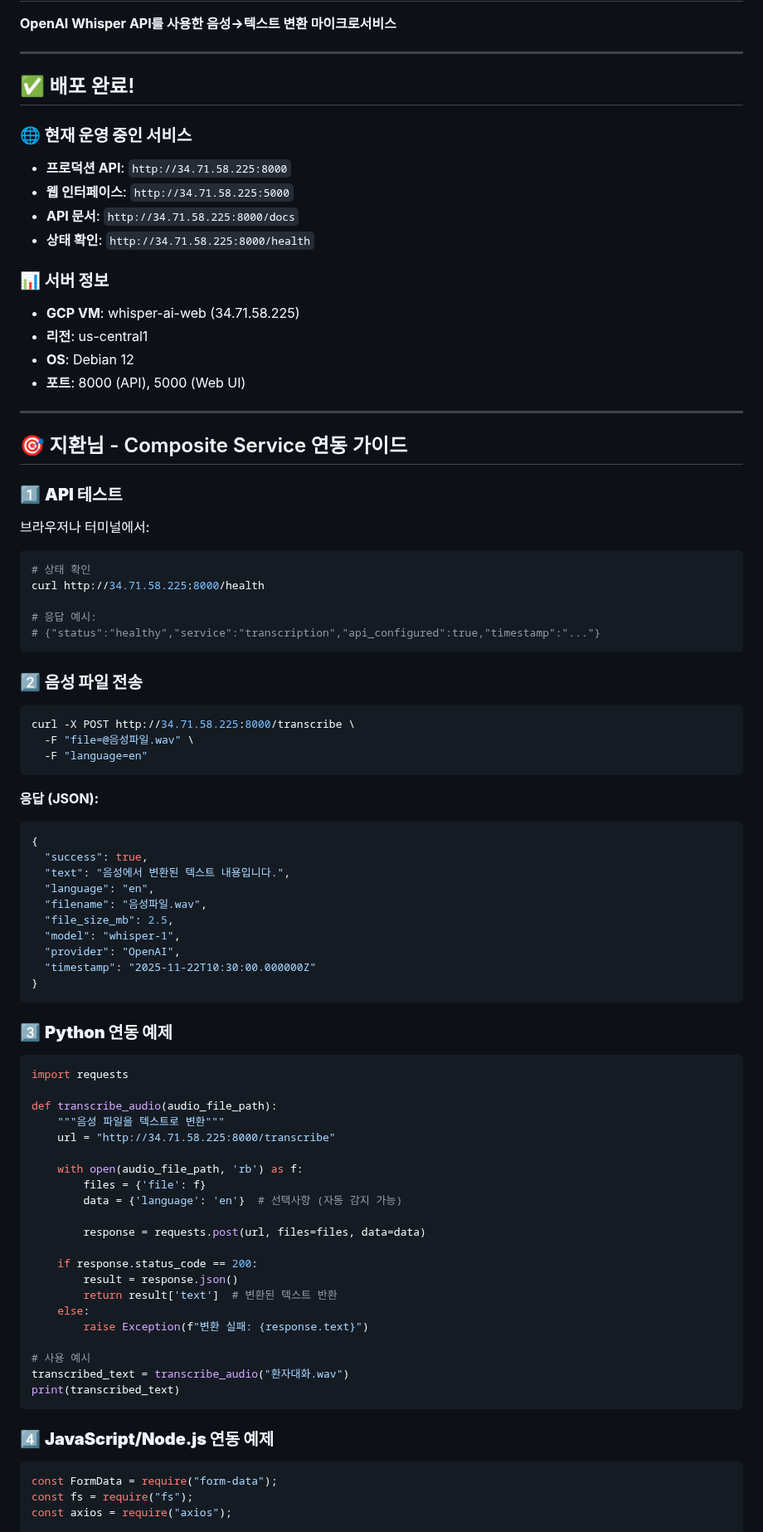
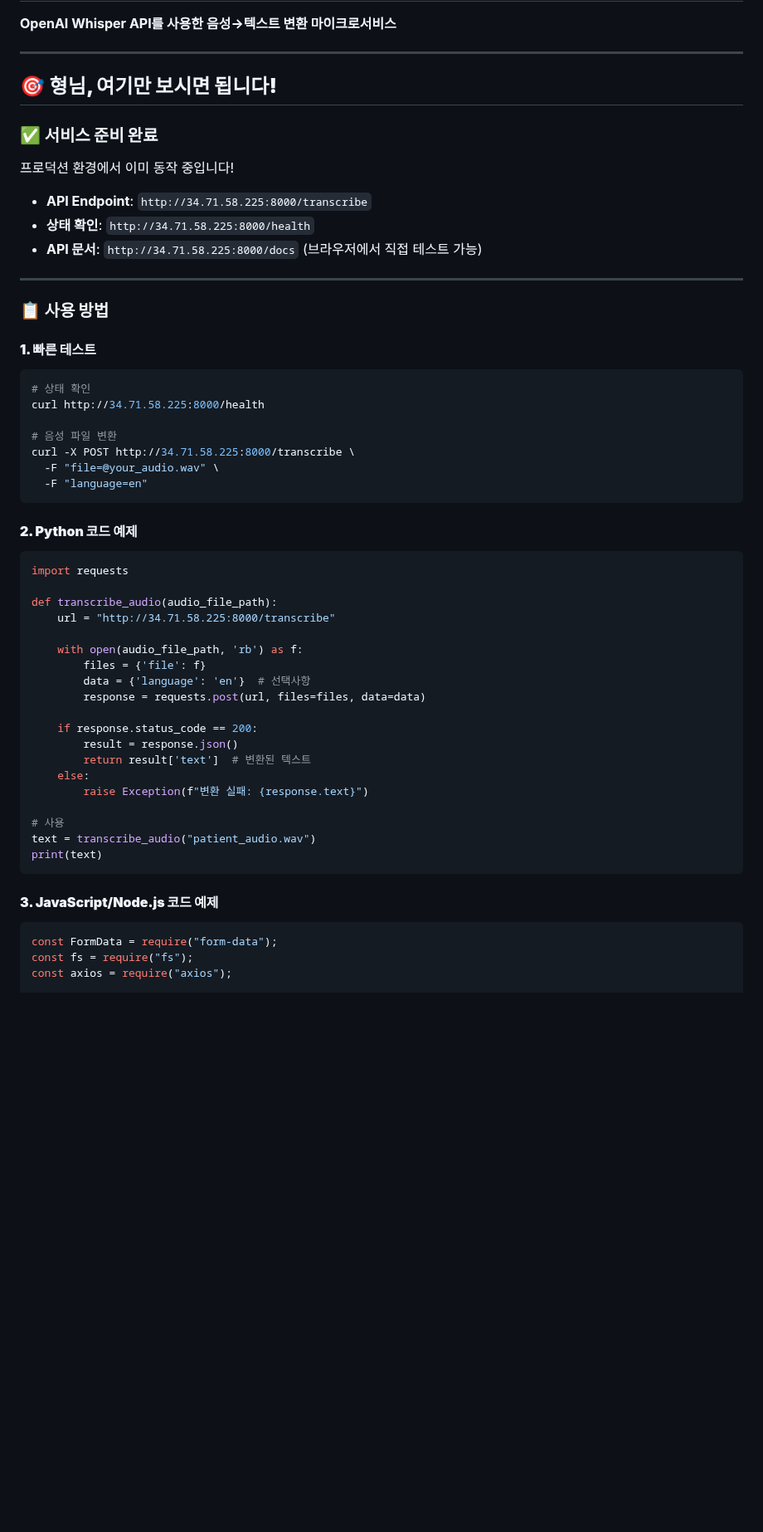
Before and after one commit to Snowtype/CloudComputing_Medtalk_Web, a Markdown page: README.md, the part around one of its changes. Shown at 83% size. Rendered like a GitHub page; blank space fills up the shorter version.

````diff
--- a/README.md
+++ b/README.md
@@ -4,88 +4,57 @@
 
 ---
 
-## ✅ 배포 완료!
+## 🎯 **형님, 여기만 보시면 됩니다!**
 
-### 🌐 **현재 운영 중인 서비스**
+### ✅ **서비스 준비 완료**
 
-- **프로덕션 API**: `http://34.71.58.225:8000`
-- **웹 인터페이스**: `http://34.71.58.225:5000`
-- **API 문서**: `http://34.71.58.225:8000/docs`
+프로덕션 환경에서 이미 동작 중입니다!
+
+- **API Endpoint**: `http://34.71.58.225:8000/transcribe`
 - **상태 확인**: `http://34.71.58.225:8000/health`
-
-### 📊 **서버 정보**
-
-- **GCP VM**: whisper-ai-web (34.71.58.225)
-- **리전**: us-central1
-- **OS**: Debian 12
-- **포트**: 8000 (API), 5000 (Web UI)
+- **API 문서**: `http://34.71.58.225:8000/docs` (브라우저에서 직접 테스트 가능)
 
 ---
 
-## 🎯 지환님 - Composite Service 연동 가이드
+### 📋 **사용 방법**
 
-### 1️⃣ **API 테스트**
-
-브라우저나 터미널에서:
+#### **1. 빠른 테스트**
 
 ```bash
 # 상태 확인
 curl http://34.71.58.225:8000/health
 
-# 응답 예시:
-# {"status":"healthy","service":"transcription","api_configured":true,"timestamp":"..."}
-```
-
-### 2️⃣ **음성 파일 전송**
-
-```bash
+# 음성 파일 변환
 curl -X POST http://34.71.58.225:8000/transcribe \
-  -F "file=@음성파일.wav" \
+  -F "file=@your_audio.wav" \
   -F "language=en"
 ```
 
-**응답 (JSON):**
-
-```json
-{
-  "success": true,
-  "text": "음성에서 변환된 텍스트 내용입니다.",
-  "language": "en",
-  "filename": "음성파일.wav",
-  "file_size_mb": 2.5,
-  "model": "whisper-1",
-  "provider": "OpenAI",
-  "timestamp": "2025-11-22T10:30:00.000000Z"
-}
-```
-
-### 3️⃣ **Python 연동 예제**
+#### **2. Python 코드 예제**
 
 ```python
 import requests
 
 def transcribe_audio(audio_file_path):
-    """음성 파일을 텍스트로 변환"""
     url = "http://34.71.58.225:8000/transcribe"
 
     with open(audio_file_path, 'rb') as f:
         files = {'file': f}
-        data = {'language': 'en'}  # 선택사항 (자동 감지 가능)
-
+        data = {'language': 'en'}  # 선택사항
         response = requests.post(url, files=files, data=data)
 
     if response.status_code == 200:
         result = response.json()
-        return result['text']  # 변환된 텍스트 반환
+        return result['text']  # 변환된 텍스트
     else:
         raise Exception(f"변환 실패: {response.text}")
 
-# 사용 예시
-transcribed_text = transcribe_audio("환자대화.wav")
-print(transcribed_text)
+# 사용
+text = transcribe_audio("patient_audio.wav")
+print(text)
 ```
 
-### 4️⃣ **JavaScript/Node.js 연동 예제**
+#### **3. JavaScript/Node.js 코드 예제**
 
 ```javascript
 const FormData = require("form-data");
````
Also changed, not shown: other parts of README.md (+101 -136 lines).
